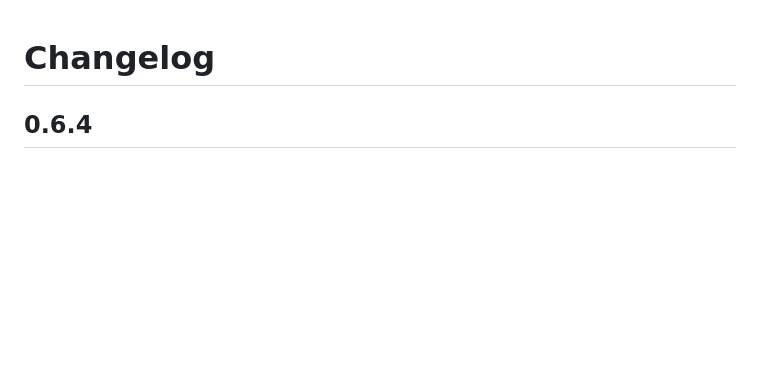
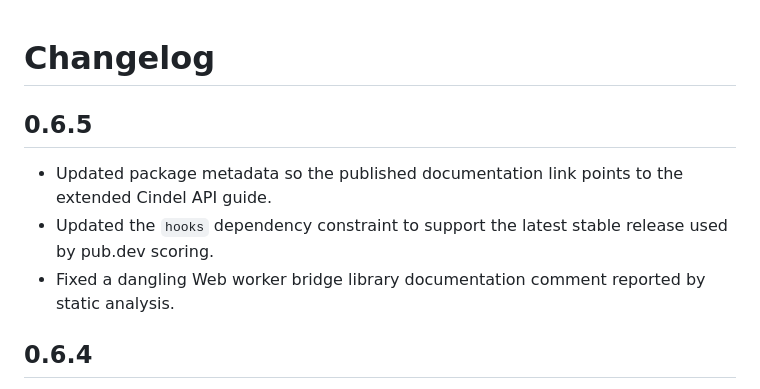
Before and after one commit to mainser/cindel, a Markdown page: packages/cindel/CHANGELOG.md, the part around the change. Drawn GitHub-style; blank space fills up the shorter version.

Commit message:
docs: add 0.6.5 changelog entries

```diff
--- a/packages/cindel/CHANGELOG.md
+++ b/packages/cindel/CHANGELOG.md
@@ -1,4 +1,13 @@
 # Changelog
+
+## 0.6.5
+
+- Updated package metadata so the published documentation link points to the
+  extended Cindel API guide.
+- Updated the `hooks` dependency constraint to support the latest stable
+  release used by pub.dev scoring.
+- Fixed a dangling Web worker bridge library documentation comment reported by
+  static analysis.
 
 ## 0.6.4
 
```
Also changed, not shown: packages/cindel_flutter_libs/CHANGELOG.md (+5 -0 lines).
